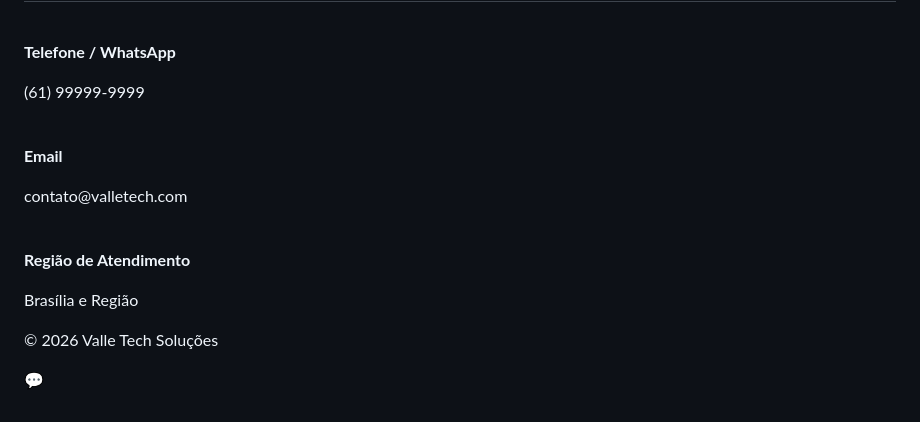
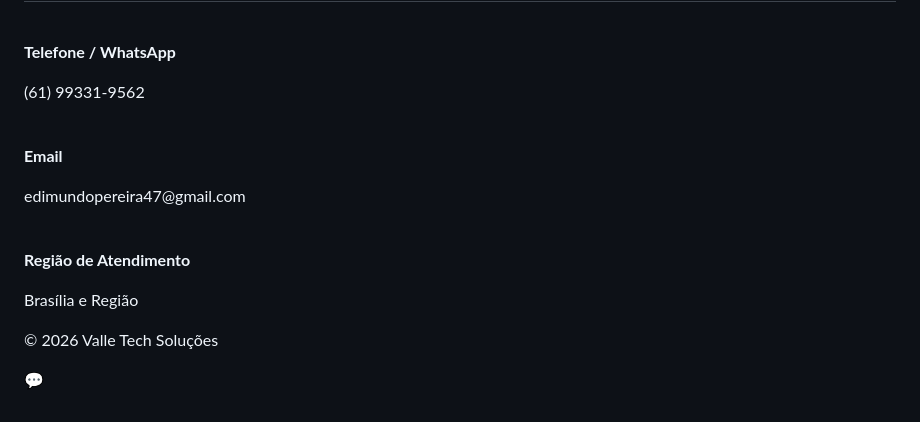
Before and after one commit to maisbeleza69-netizen/read-, a Markdown page: README.md, the part around one of its changes. GitHub-like rendering.

```diff
--- a/README.md
+++ b/README.md
@@ -208,12 +208,12 @@ modernas e suporte técnico especializado.
 <br>
 
 <p><b>Telefone / WhatsApp</b></p>
-<p>(61) 99999-9999</p>
+<p>(61) 99331-9562</p>
 
 <br>
 
 <p><b>Email</b></p>
-<p>contato@valletech.com</p>
+<p>edimundopereira47@gmail.com</p>
 
 <br>
 
```
Also changed, not shown: other parts of README.md (+2 -2 lines).
